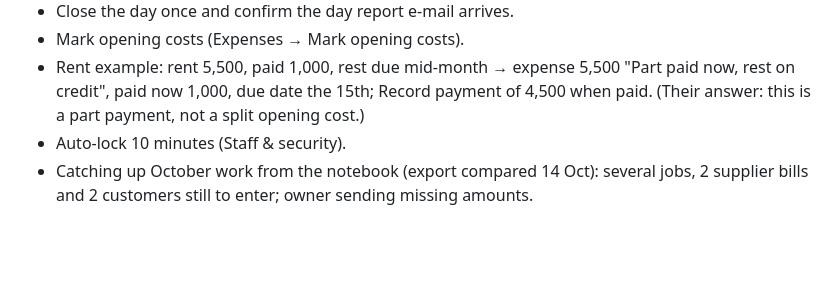
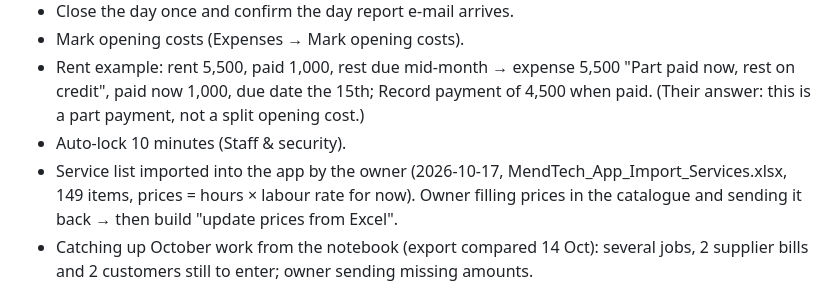
Before and after one commit to mendtech23/mts-field-app, a Markdown page: docs/garagepro/NOTES.md, the part around the change. GitHub-like rendering; blank space fills up the shorter version.

Commit message:
NOTES: owner imported the service list
Co-Authored-By: Claude Opus 5.5 <noreply@anthropic.com>
Claude-Session: https://claude.ai/code/session_01VK9qg6mxFcayDtD8iVEnD8

```diff
--- a/docs/garagepro/NOTES.md
+++ b/docs/garagepro/NOTES.md
@@ -28,6 +28,7 @@ Update this file at the end of every piece of work: what shipped, what the owner
 - Mark opening costs (Expenses → Mark opening costs).
 - Rent example: rent 5,500, paid 1,000, rest due mid-month → expense 5,500 "Part paid now, rest on credit", paid now 1,000, due date the 15th; Record payment of 4,500 when paid. (Their answer: this is a part payment, not a split opening cost.)
 - Auto-lock 10 minutes (Staff & security).
+- Service list imported into the app by the owner (2026-10-17, MendTech_App_Import_Services.xlsx, 149 items, prices = hours × labour rate for now). Owner filling prices in the catalogue and sending it back → then build "update prices from Excel".
 - Catching up October work from the notebook (export compared 14 Oct): several jobs, 2 supplier bills and 2 customers still to enter; owner sending missing amounts.
 
 ## Open questions to the owner (accounting, asked 2026-10-06, not answered yet)
```
